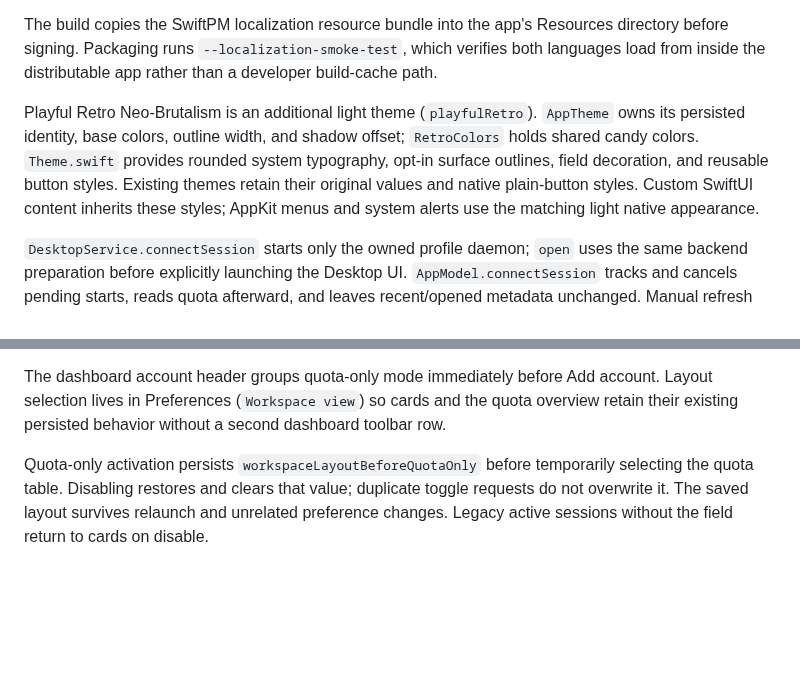
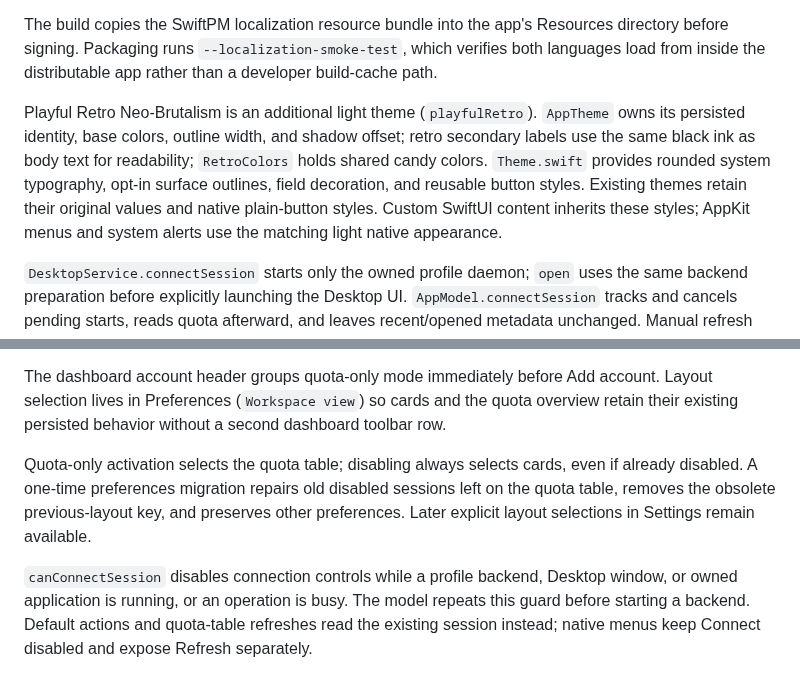
Before and after one commit to devoralabsapp/ai-switcher, a Markdown page: docs/ARCHITECTURE.md, 2 parts joined by grey strips. GitHub-like rendering; blank space fills up the shorter version.

```diff
--- a/docs/ARCHITECTURE.md
+++ b/docs/ARCHITECTURE.md
@@ -80,7 +80,7 @@ Six palettes define foreground, secondary, accent, button foreground, borders, a
 
 The build copies the SwiftPM localization resource bundle into the app's Resources directory before signing. Packaging runs `--localization-smoke-test`, which verifies both languages load from inside the distributable app rather than a developer build-cache path.
 
-Playful Retro Neo-Brutalism is an additional light theme (`playfulRetro`). `AppTheme` owns its persisted identity, base colors, outline width, and shadow offset; `RetroColors` holds shared candy colors. `Theme.swift` provides rounded system typography, opt-in surface outlines, field decoration, and reusable button styles. Existing themes retain their original values and native plain-button styles. Custom SwiftUI content inherits these styles; AppKit menus and system alerts use the matching light native appearance.
+Playful Retro Neo-Brutalism is an additional light theme (`playfulRetro`). `AppTheme` owns its persisted identity, base colors, outline width, and shadow offset; retro secondary labels use the same black ink as body text for readability; `RetroColors` holds shared candy colors. `Theme.swift` provides rounded system typography, opt-in surface outlines, field decoration, and reusable button styles. Existing themes retain their original values and native plain-button styles. Custom SwiftUI content inherits these styles; AppKit menus and system alerts use the matching light native appearance.
 
 `DesktopService.connectSession` starts only the owned profile daemon; `open` uses the same backend preparation before explicitly launching the Desktop UI. `AppModel.connectSession` tracks and cancels pending starts, reads quota afterward, and leaves recent/opened metadata unchanged. Manual refresh can reconnect a stopped backend; automatic sweeps only refresh active backends. Signed-out sessions report the need for an explicit Desktop sign-in without opening a window or initiating OAuth. The optional `--session-smoke-test` uses a disposable profile to verify this against the installed backend without opening Desktop.
 
@@ -104,4 +104,6 @@ Capabilities guard backend discovery, startup connection, quota reads, connect/r
 
 The dashboard account header groups quota-only mode immediately before Add account. Layout selection lives in Preferences (`Workspace view`) so cards and the quota overview retain their existing persisted behavior without a second dashboard toolbar row.
 
-Quota-only activation persists `workspaceLayoutBeforeQuotaOnly` before temporarily selecting the quota table. Disabling restores and clears that value; duplicate toggle requests do not overwrite it. The saved layout survives relaunch and unrelated preference changes. Legacy active sessions without the field return to cards on disable.
+Quota-only activation selects the quota table; disabling always selects cards, even if already disabled. A one-time preferences migration repairs old disabled sessions left on the quota table, removes the obsolete previous-layout key, and preserves other preferences. Later explicit layout selections in Settings remain available.
+
+`canConnectSession` disables connection controls while a profile backend, Desktop window, or owned application is running, or an operation is busy. The model repeats this guard before starting a backend. Default actions and quota-table refreshes read the existing session instead; native menus keep Connect disabled and expose Refresh separately.
```
Also changed, not shown: README.md (+3 -3 lines), docs/README.vi.md (+2 -2 lines), docs/assets/ai-agents-en.png, docs/assets/ai-agents-vi.png, docs/assets/playful-retro-en.png, docs/assets/playful-retro-vi.png, 9 other files.
